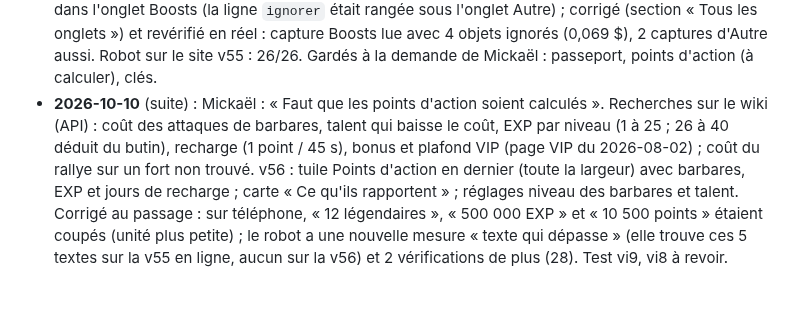
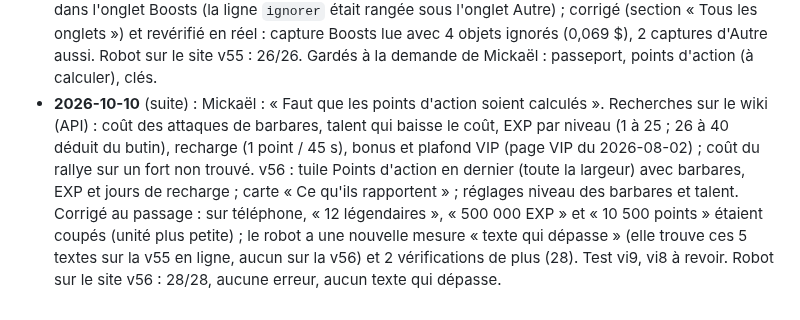
Before and after one commit to LegioFr/RoK-Companion, a Markdown page: MEMOIRE.md, the part around the change. Drawn GitHub-style.

Commit message:
Mémoire : robot v56 sur le site (28/28)
Co-Authored-By: Claude Opus 5.5 <noreply@anthropic.com>
Claude-Session: https://claude.ai/code/session_01WKZHxfj73xvc62bNdYjEpJ

```diff
--- a/MEMOIRE.md
+++ b/MEMOIRE.md
@@ -231,4 +231,4 @@ Dernière mise à jour : 2026-10-08.
 - **2026-10-10** (suite) : « Vas-y » : lecture des 4 autres onglets. Essai réel sur les 20 captures d'onglets de Mickaël (Opus 5.5, consigne avec `id_objet`) : 1,49 $ (0,074 $ par capture), 20/20 lues ; rejouées en local dans l'import : 108 éléments, tous les totaux justes (plans 250, fragments 86, coffres 988, pièces 18, sculptures 462 / 389 / 658, tomes 13,9 M EXP, points d'action 151 250), aucune rangée comptée deux fois ; 11 objets non reconnus (ceux sans nom), 4 pièces d'attirail signalées. Prix affiché : 0,075 $ par capture. v53. Test im5.
 - **2026-10-10** (suite) : Mickaël envoie les noms qui manquaient (18 captures). Ajoutés au catalogue et à la consigne : Trésor de la Reine guerrière, Coffre de sculpture de commandant (tuile « Coffres de sculptures »), Page de passeport, Réinitialisation de talent / des compétences (tuile « Remises à zéro »), Livre de l'année RoK 2025 (ignoré), et les noms des boosts 24 h, matériaux (ÉLITE), sculptures au choix, points d'action, Réserve Niveau 6 (+50 000, confirmé). Restent inconnus : un rouleau rouge (2) et 4 décorations de ville. Petites tuiles : la dernière rangée remplit la largeur. v54. Vérifié en réel après envoi (4 captures d'Autre, 0,31 $) : les 6 nouveaux objets reconnus ; seuls les 5 objets sans nom restent « inconnu ». Robot sur le site : 26/26.
 - **2026-10-10** (suite) : tri des objets avec Mickaël. v55 : retirés du catalogue et de l'écran les objets qui ne servent à aucun calcul (bouclier de la paix, anti-reconnaissance, récolte, devises d'événements, téléportations, chefs barbares, remises à zéro, changement de civilisation, pinceau, livre de l'année ; décorations et rouleau rouge jamais nommés) ; dans la consigne, une seule ligne `ignorer` les décrit (Claude les ignore sans les signaler). Boosts : 3 tuiles ; Autre : 7 tuiles + Château et tours de guet + Migration (passeport). Robot : 26/26. Premier essai réel : les boosts retirés revenaient en « inconnu » dans l'onglet Boosts (la ligne `ignorer` était rangée sous l'onglet Autre) ; corrigé (section « Tous les onglets ») et revérifié en réel : capture Boosts lue avec 4 objets ignorés (0,069 $), 2 captures d'Autre aussi. Robot sur le site v55 : 26/26. Gardés à la demande de Mickaël : passeport, points d'action (à calculer), clés.
-- **2026-10-10** (suite) : Mickaël : « Faut que les points d'action soient calculés ». Recherches sur le wiki (API) : coût des attaques de barbares, talent qui baisse le coût, EXP par niveau (1 à 25 ; 26 à 40 déduit du butin), recharge (1 point / 45 s), bonus et plafond VIP (page VIP du 2026-08-02) ; coût du rallye sur un fort non trouvé. v56 : tuile Points d'action en dernier (toute la largeur) avec barbares, EXP et jours de recharge ; carte « Ce qu'ils rapportent » ; réglages niveau des barbares et talent. Corrigé au passage : sur téléphone, « 12 légendaires », « 500 000 EXP » et « 10 500 points » étaient coupés (unité plus petite) ; le robot a une nouvelle mesure « texte qui dépasse » (elle trouve ces 5 textes sur la v55 en ligne, aucun sur la v56) et 2 vérifications de plus (28). Test vi9, vi8 à revoir.
+- **2026-10-10** (suite) : Mickaël : « Faut que les points d'action soient calculés ». Recherches sur le wiki (API) : coût des attaques de barbares, talent qui baisse le coût, EXP par niveau (1 à 25 ; 26 à 40 déduit du butin), recharge (1 point / 45 s), bonus et plafond VIP (page VIP du 2026-08-02) ; coût du rallye sur un fort non trouvé. v56 : tuile Points d'action en dernier (toute la largeur) avec barbares, EXP et jours de recharge ; carte « Ce qu'ils rapportent » ; réglages niveau des barbares et talent. Corrigé au passage : sur téléphone, « 12 légendaires », « 500 000 EXP » et « 10 500 points » étaient coupés (unité plus petite) ; le robot a une nouvelle mesure « texte qui dépasse » (elle trouve ces 5 textes sur la v55 en ligne, aucun sur la v56) et 2 vérifications de plus (28). Test vi9, vi8 à revoir. Robot sur le site v56 : 28/28, aucune erreur, aucun texte qui dépasse.
```
